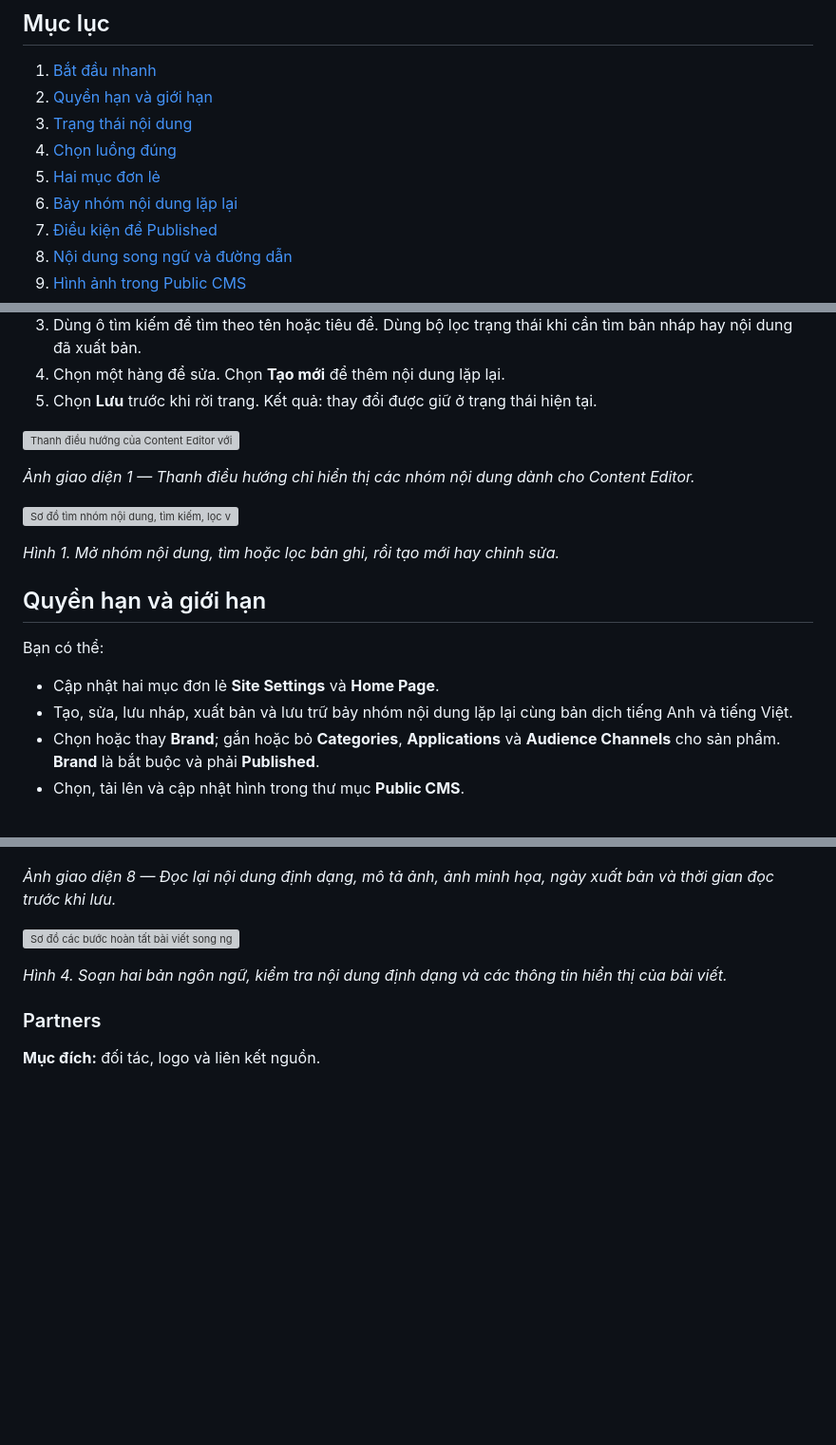
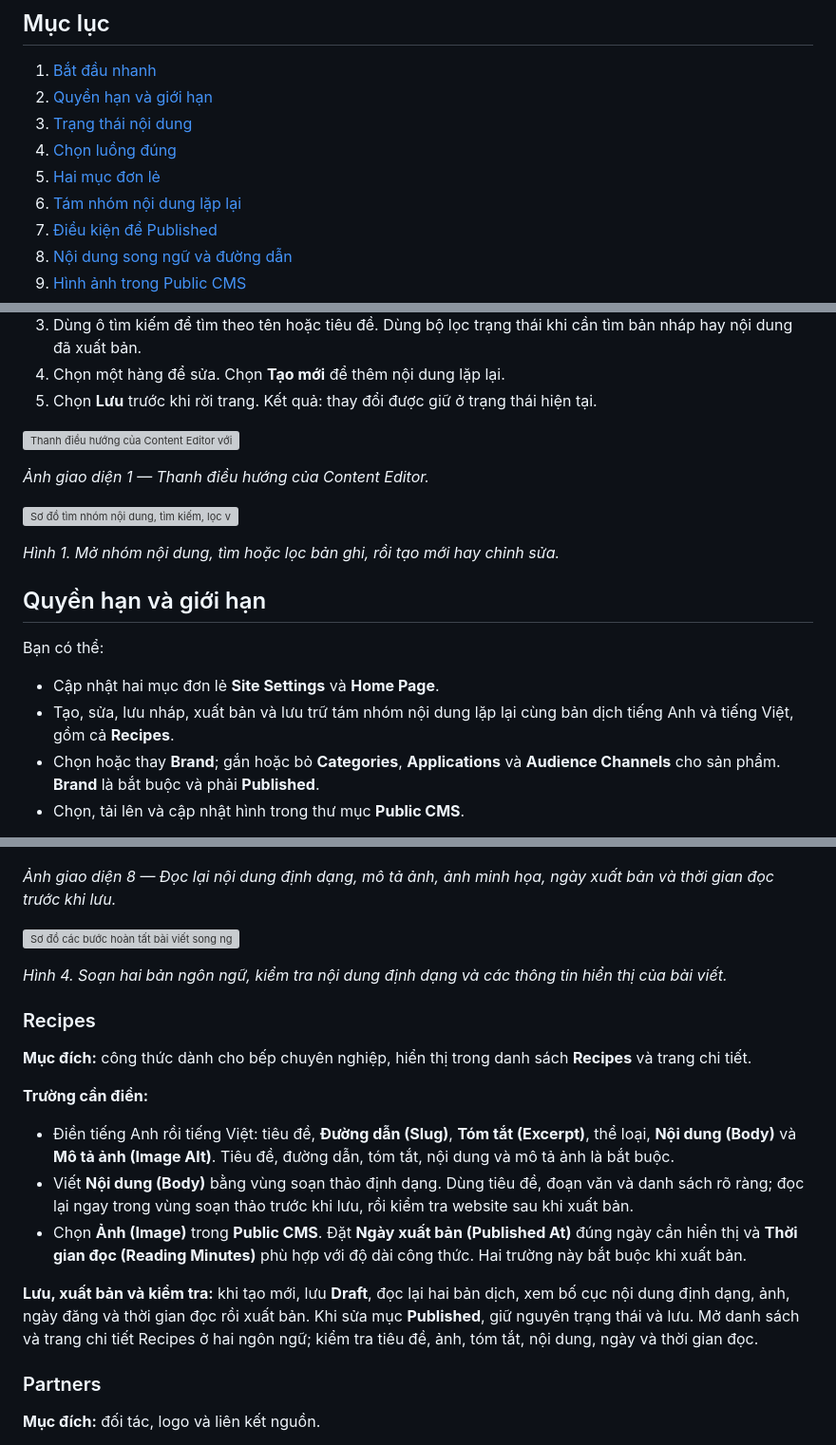
Before and after one commit to paradise-fine-foods/landing-page, a Markdown page: docs/user-manuals/content-editor-vi.md, 3 parts joined by grey strips. Shown at 95% size. Rendered like a GitHub page; blank space fills up the shorter version; grey boxes are pictures that could not be loaded.

Commit message:
docs: add recipes editor guide

```diff
--- a/docs/user-manuals/content-editor-vi.md
+++ b/docs/user-manuals/content-editor-vi.md
@@ -9,7 +9,7 @@ Hướng dẫn này dành cho người biên tập nội dung website. Chỉ là
 3. [Trạng thái nội dung](#trạng-thái-nội-dung)
 4. [Chọn luồng đúng](#chọn-luồng-đúng)
 5. [Hai mục đơn lẻ](#hai-mục-đơn-lẻ)
-6. [Bảy nhóm nội dung lặp lại](#bảy-nhóm-nội-dung-lặp-lại)
+6. [Tám nhóm nội dung lặp lại](#tám-nhóm-nội-dung-lặp-lại)
 7. [Điều kiện để Published](#điều-kiện-để-published)
 8. [Nội dung song ngữ và đường dẫn](#nội-dung-song-ngữ-và-đường-dẫn)
 9. [Hình ảnh trong Public CMS](#hình-ảnh-trong-public-cms)
@@ -29,7 +29,7 @@ Hướng dẫn này dành cho người biên tập nội dung website. Chỉ là
 
 ![Thanh điều hướng của Content Editor với các nhóm nội dung được phép sử dụng](images/ui/01-dieu-huong-content-editor.png)
 
-*Ảnh giao diện 1 — Thanh điều hướng chỉ hiển thị các nhóm nội dung dành cho Content Editor.*
+*Ảnh giao diện 1 — Thanh điều hướng của Content Editor.*
 
 ![Sơ đồ tìm nhóm nội dung, tìm kiếm, lọc và mở bản ghi để sửa](images/01-dieu-huong.svg)
 
@@ -40,7 +40,7 @@ Hướng dẫn này dành cho người biên tập nội dung website. Chỉ là
 Bạn có thể:
 
 - Cập nhật hai mục đơn lẻ **Site Settings** và **Home Page**.
-- Tạo, sửa, lưu nháp, xuất bản và lưu trữ bảy nhóm nội dung lặp lại cùng bản dịch tiếng Anh và tiếng Việt.
+- Tạo, sửa, lưu nháp, xuất bản và lưu trữ tám nhóm nội dung lặp lại cùng bản dịch tiếng Anh và tiếng Việt, gồm cả **Recipes**.
 - Chọn hoặc thay **Brand**; gắn hoặc bỏ **Categories**, **Applications** và **Audience Channels** cho sản phẩm. **Brand** là bắt buộc và phải **Published**.
 - Chọn, tải lên và cập nhật hình trong thư mục **Public CMS**.
 
@@ -196,6 +196,18 @@ Với mỗi nhóm, tạo mới theo luồng **Draft** → kiểm tra → **Publi
 
 *Hình 4. Soạn hai bản ngôn ngữ, kiểm tra nội dung định dạng và các thông tin hiển thị của bài viết.*
 
+### Recipes
+
+**Mục đích:** công thức dành cho bếp chuyên nghiệp, hiển thị trong danh sách **Recipes** và trang chi tiết.
+
+**Trường cần điền:**
+
+- Điền tiếng Anh rồi tiếng Việt: tiêu đề, **Đường dẫn (Slug)**, **Tóm tắt (Excerpt)**, thể loại, **Nội dung (Body)** và **Mô tả ảnh (Image Alt)**. Tiêu đề, đường dẫn, tóm tắt, nội dung và mô tả ảnh là bắt buộc.
+- Viết **Nội dung (Body)** bằng vùng soạn thảo định dạng. Dùng tiêu đề, đoạn văn và danh sách rõ ràng; đọc lại ngay trong vùng soạn thảo trước khi lưu, rồi kiểm tra website sau khi xuất bản.
+- Chọn **Ảnh (Image)** trong **Public CMS**. Đặt **Ngày xuất bản (Published At)** đúng ngày cần hiển thị và **Thời gian đọc (Reading Minutes)** phù hợp với độ dài công thức. Hai trường này bắt buộc khi xuất bản.
+
+**Lưu, xuất bản và kiểm tra:** khi tạo mới, lưu **Draft**, đọc lại hai bản dịch, xem bố cục nội dung định dạng, ảnh, ngày đăng và thời gian đọc rồi xuất bản. Khi sửa mục **Published**, giữ nguyên trạng thái và lưu. Mở danh sách và trang chi tiết Recipes ở hai ngôn ngữ; kiểm tra tiêu đề, ảnh, tóm tắt, nội dung, ngày và thời gian đọc.
+
 ### Partners
 
 **Mục đích:** đối tác, logo và liên kết nguồn.
```
Also changed, not shown: other parts of docs/user-manuals/content-editor-vi.md (+4 -4 lines).
